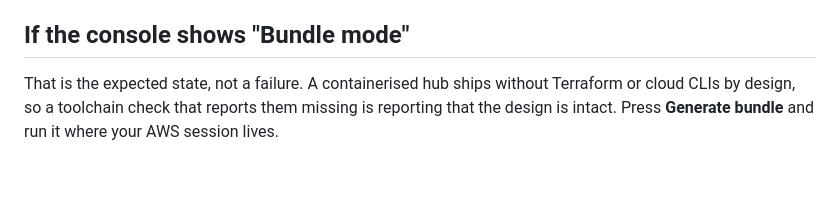
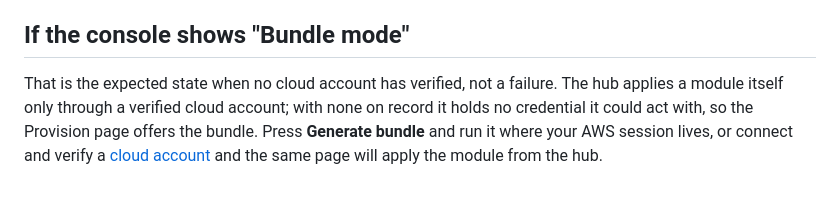
Before and after one commit to M617263Kaplan/influxdb-smart-router, a Markdown page: docs/deploying-a-spoke-on-aws.md, the part around the change. Drawn GitHub-style.

```diff
--- a/docs/deploying-a-spoke-on-aws.md
+++ b/docs/deploying-a-spoke-on-aws.md
@@ -165,7 +165,9 @@ console.
 
 ## If the console shows "Bundle mode"
 
-That is the expected state, not a failure. A containerised hub ships without
-Terraform or cloud CLIs by design, so a toolchain check that reports them missing
-is reporting that the design is intact. Press **Generate bundle** and run it
-where your AWS session lives.
+That is the expected state when no cloud account has verified, not a failure.
+The hub applies a module itself only through a verified cloud account; with none
+on record it holds no credential it could act with, so the Provision page offers
+the bundle. Press **Generate bundle** and run it where your AWS session lives, or
+connect and verify a [cloud account](cloud-accounts.md) and the same page will
+apply the module from the hub.
```
Also changed, not shown: docs/schema-registry.md (+54 -12 lines).
